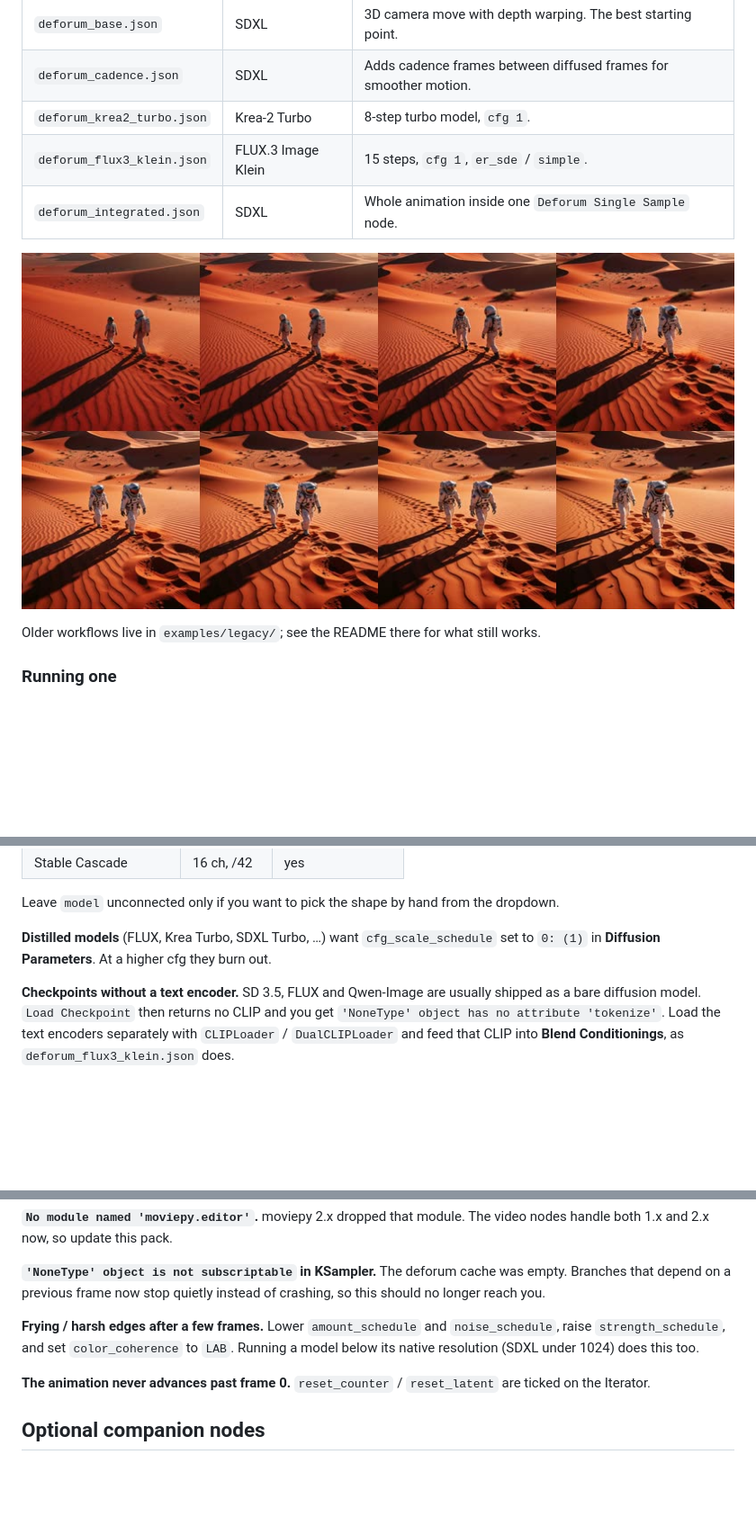
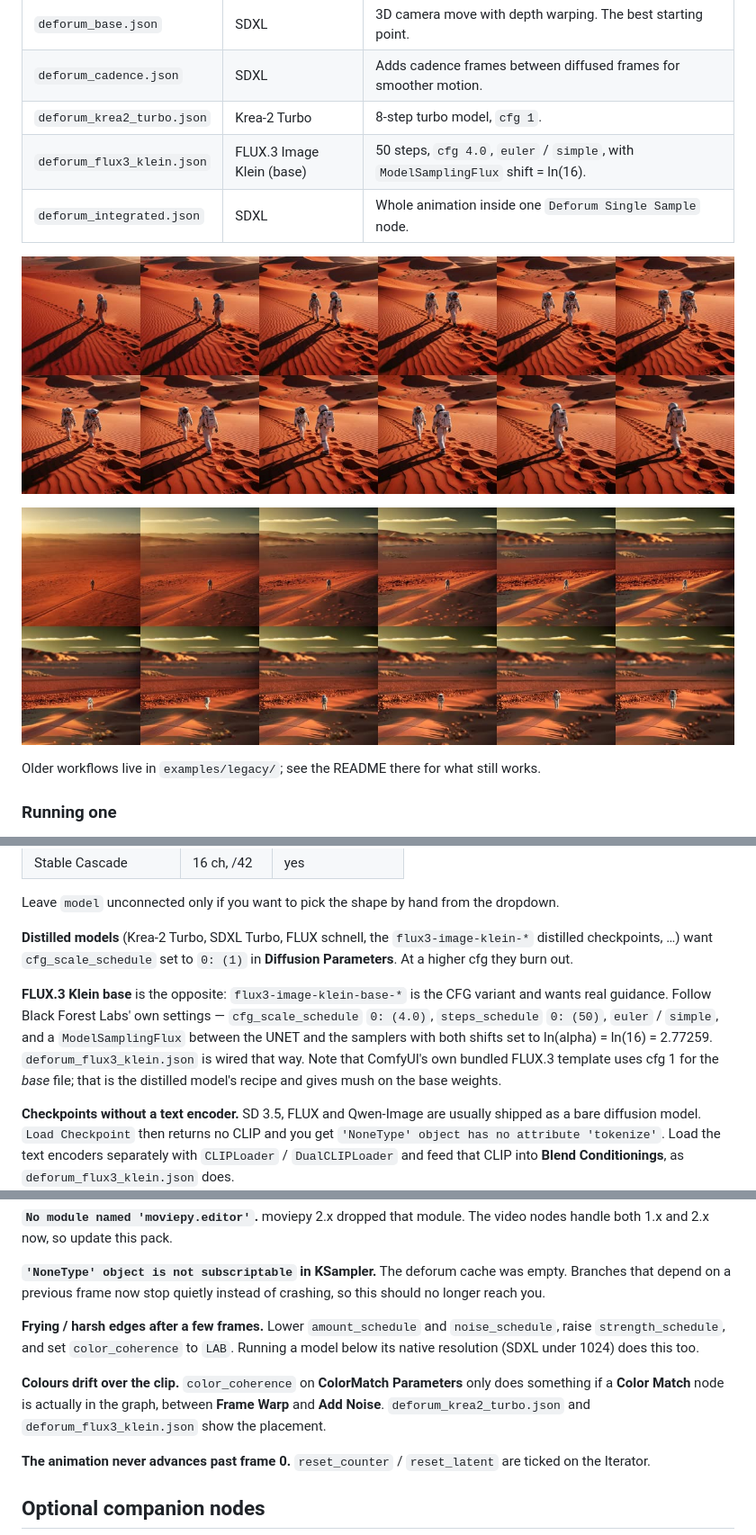
Before and after one commit to XmYx/deforum-comfy-nodes, a Markdown page: README.md, 3 parts joined by grey strips. Shown at 90% size. Drawn GitHub-style; pictures changed too: examples/deforum_flux3_klein_preview.jpg (added), examples/deforum_krea2_turbo_preview.jpg; blank space fills up the shorter version.

Commit message:
Fix the Color Match colour space, and the FLUX.3 example's settings
Both found by actually rendering FLUX.3 Image Klein rather than only
validating the graph.

Color Match swapped red and blue
- deforum's maintain_colors() takes the frame as BGR and returns BGR, while
  the reference sample stays RGB. Both cvtColor calls around it were commented
  out in DeforumColorMatchNode, so the channels were swapped twice: an orange
  (200, 90, 50) came back as blue (61, 100, 211). Every clip that used Color
  Match went teal with magenta shadows.
- Also stop converting grayscale through BGR constants on RGB data.

FLUX.3 Klein was driven with the distilled model's recipe
- flux3-image-klein-base-* is the CFG variant. Black Forest Labs' own workflow
  (its subgraph is named "Diffusion (FLUX 3 Klein base, CFG)") uses cfg 4.0,
  50 steps, euler/simple and ModelSamplingFlux with both shifts at
  ln(16) = 2.77259. The example asked for cfg 1 / 15 steps / er_sde, which is
  what ComfyUI's bundled template uses for that filename, and which belongs to
  the distilled checkpoint.
- Verified: 13 queued runs, 12 frames at 1024x1024, colour holding across the
  clip. Krea-2 Turbo re-verified with the same change: 13 runs, 12 frames.

Examples
- Wire a Color Match node between Frame Warp and Add Noise in the FLUX.3 and
  Krea-2 workflows. Without one, color_coherence on ColorMatch Parameters is
  configured but never applied, and the palette drifts every frame.
- Use border "replicate" instead of "wrap"; a 3D push smears the edges on wrap.
- Add a FLUX.3 preview still and refresh the Krea-2 one from the verified run.

README
- Correct the FLUX.3 row and document the base-vs-distilled split, including
  that ComfyUI's bundled template is misleading for the base weights.
- Note that color_coherence needs a Color Match node in the graph to do
  anything.

Co-Authored-By: Claude Opus 5 <noreply@anthropic.com>

```diff
--- a/README.md
+++ b/README.md
@@ -48,10 +48,12 @@ checkpoint name you will need to point at your own model.
 | `deforum_base.json` | SDXL | 3D camera move with depth warping. The best starting point. |
 | `deforum_cadence.json` | SDXL | Adds cadence frames between diffused frames for smoother motion. |
 | `deforum_krea2_turbo.json` | Krea-2 Turbo | 8-step turbo model, `cfg 1`. |
-| `deforum_flux3_klein.json` | FLUX.3 Image Klein | 15 steps, `cfg 1`, `er_sde` / `simple`. |
+| `deforum_flux3_klein.json` | FLUX.3 Image Klein (base) | 50 steps, `cfg 4.0`, `euler` / `simple`, with `ModelSamplingFlux` shift = ln(16). |
 | `deforum_integrated.json` | SDXL | Whole animation inside one `Deforum Single Sample` node. |
 
 ![Deforum on Krea-2 Turbo](examples/deforum_krea2_turbo_preview.jpg)
+
+![Deforum on FLUX.3 Image Klein](examples/deforum_flux3_klein_preview.jpg)
 
 Older workflows live in `examples/legacy/`; see the README there for what still works.
 
@@ -87,8 +89,17 @@ architectures work without waiting for this pack to be updated.
 Leave `model` unconnected only if you want to pick the shape by hand from the
 dropdown.
 
-**Distilled models** (FLUX, Krea Turbo, SDXL Turbo, …) want `cfg_scale_schedule`
-set to `0: (1)` in **Diffusion Parameters**. At a higher cfg they burn out.
+**Distilled models** (Krea-2 Turbo, SDXL Turbo, FLUX schnell, the
+`flux3-image-klein-*` distilled checkpoints, …) want `cfg_scale_schedule` set to
+`0: (1)` in **Diffusion Parameters**. At a higher cfg they burn out.
+
+**FLUX.3 Klein base** is the opposite: `flux3-image-klein-base-*` is the CFG
+variant and wants real guidance. Follow Black Forest Labs' own settings —
+`cfg_scale_schedule` `0: (4.0)`, `steps_schedule` `0: (50)`, `euler` / `simple`,
+and a `ModelSamplingFlux` between the UNET and the samplers with both shifts set
+to ln(alpha) = ln(16) = 2.77259. `deforum_flux3_klein.json` is wired that way.
+Note that ComfyUI's own bundled FLUX.3 template uses cfg 1 for the *base* file;
+that is the distilled model's recipe and gives mush on the base weights.
 
 **Checkpoints without a text encoder.** SD 3.5, FLUX and Qwen-Image are usually
 shipped as a bare diffusion model. `Load Checkpoint` then returns no CLIP and you
@@ -149,6 +160,11 @@ crashing, so this should no longer reach you.
 `noise_schedule`, raise `strength_schedule`, and set `color_coherence` to `LAB`.
 Running a model below its native resolution (SDXL under 1024) does this too.
 
+**Colours drift over the clip.** `color_coherence` on **ColorMatch Parameters**
+only does something if a **Color Match** node is actually in the graph, between
+**Frame Warp** and **Add Noise**. `deforum_krea2_turbo.json` and
+`deforum_flux3_klein.json` show the placement.
+
 **The animation never advances past frame 0.** `reset_counter` / `reset_latent`
 are ticked on the Iterator.
 
```
Also changed, not shown: 3 other files.
